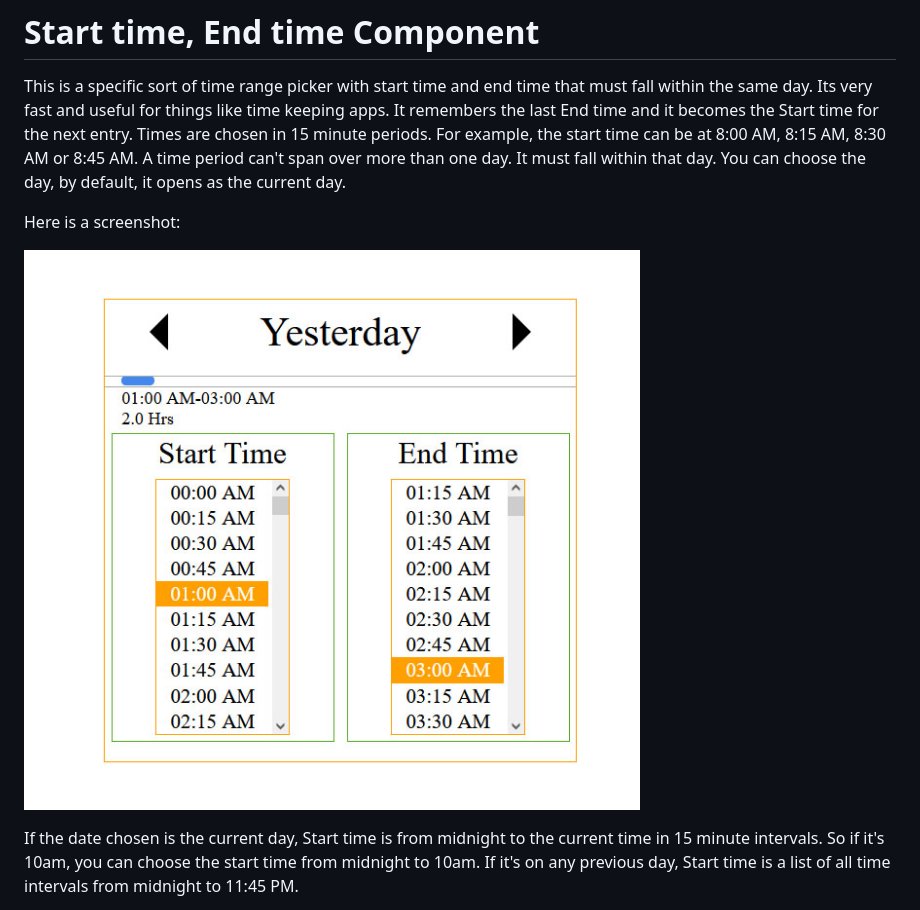
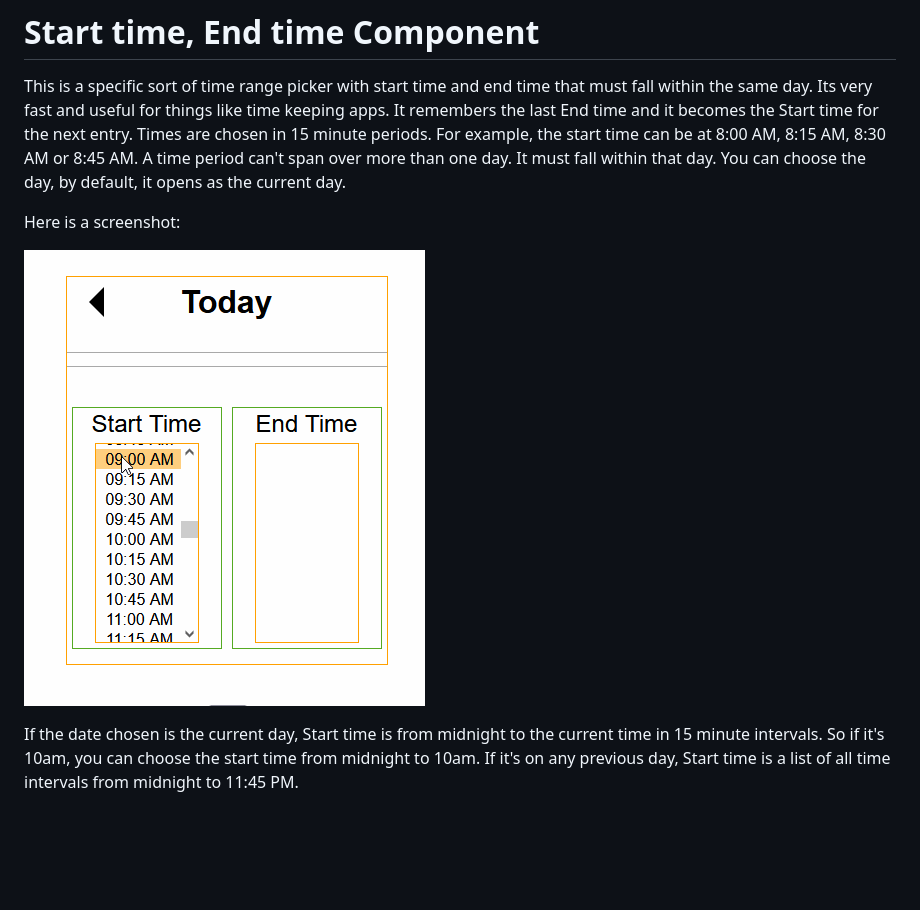
Before and after one commit to chrisjwaddell/start-time-end-time-component, a Markdown page: README.md, the part around the change. GitHub-like rendering; pictures changed too: start-time-end-time-component.gif (added); blank space fills up the shorter version.

Commit message:
README image update

```diff
--- a/README.md
+++ b/README.md
@@ -7,7 +7,7 @@ You can choose the day, by default, it opens as the current day.
 
 Here is a screenshot:
 
-![](start-time-end-time-component.jpg)
+![](start-time-end-time-component.gif)
 
 If the date chosen is the current day, Start time is from midnight to the current time in 15 minute intervals. So if it's 10am, you can choose the start time from midnight to 10am.
 If it's on any previous day, Start time is a list of all time intervals from midnight to 11:45 PM.
```
